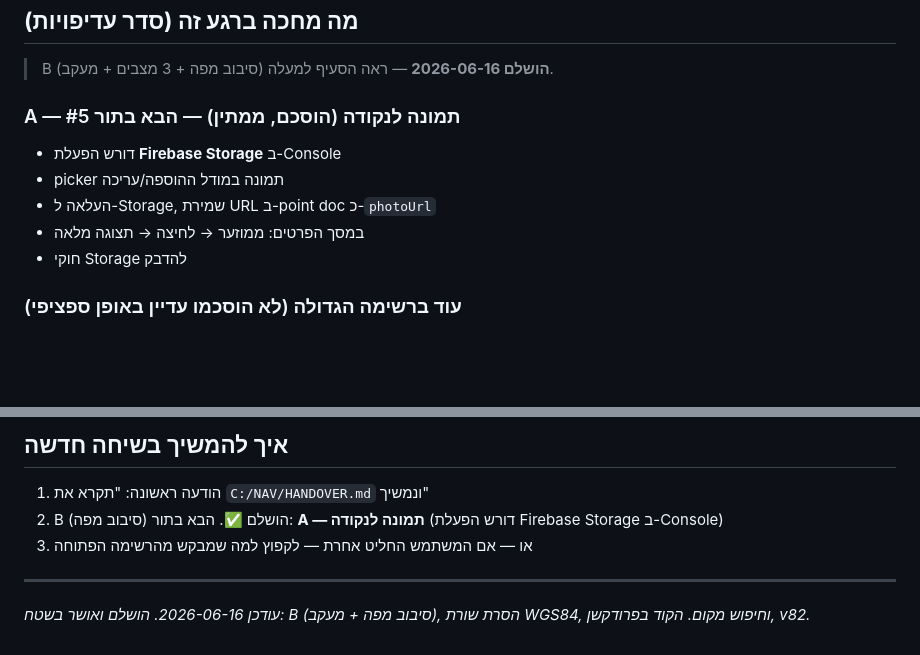
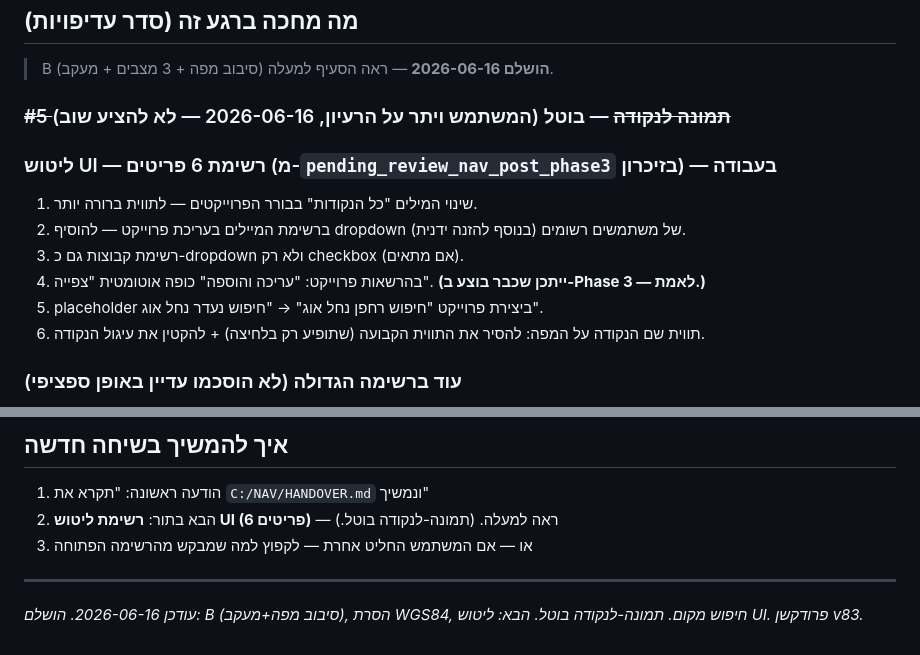
Before and after one commit to 6435786/field-nav, a Markdown page: HANDOVER.md, 2 parts joined by grey strips. Drawn GitHub-style; blank space fills up the shorter version.

Commit message:
HANDOVER: drop photo-on-point (user cancelled), activate UI-polish list
Removes #5 photo-on-point per user decision (don't re-propose), and surfaces the
6-item phase-3 UI-polish punch list as the next focus.

Co-Authored-By: Claude Opus 4.8 <noreply@anthropic.com>

```diff
--- a/HANDOVER.md
+++ b/HANDOVER.md
@@ -87,12 +87,15 @@ Use this doc to resume in a new conversation: "תקרא את HANDOVER.md ונמ
 
 > B (סיבוב מפה + 3 מצבים + מעקב) **הושלם 2026-06-16** — ראה הסעיף למעלה.
 
-### A — #5 תמונה לנקודה (הוסכם, ממתין) — הבא בתור
-- דורש הפעלת **Firebase Storage** ב-Console
-- picker תמונה במודל ההוספה/עריכה
-- העלאה ל-Storage, שמירת URL ב-point doc כ-`photoUrl`
-- במסך הפרטים: ממוזער → לחיצה → תצוגה מלאה
-- חוקי Storage להדבק
+### ~~#5 תמונה לנקודה~~ — **בוטל** (המשתמש ויתר על הרעיון, 2026-06-16 — לא להציע שוב)
+
+### ליטוש UI — רשימת 6 פריטים (מ-`pending_review_nav_post_phase3` בזיכרון) — **בעבודה**
+1. שינוי המילים "כל הנקודות" בבורר הפרוייקטים — לתווית ברורה יותר.
+2. ברשימת המיילים בעריכת פרוייקט — להוסיף dropdown של משתמשים רשומים (בנוסף להזנה ידנית).
+3. רשימת קבוצות גם כ-dropdown ולא רק checkbox (אם מתאים).
+4. בהרשאות פרוייקט: "עריכה והוספה" כופה אוטומטית "צפייה". **(ייתכן שכבר בוצע ב-Phase 3 — לאמת.)**
+5. placeholder ביצירת פרוייקט "חיפוש רחפן נחל אוג" → "חיפוש נעדר נחל אוג".
+6. תווית שם הנקודה על המפה: להסיר את התווית הקבועה (שתופיע רק בלחיצה) + להקטין את עיגול הנקודה.
 
 ### עוד ברשימה הגדולה (לא הוסכמו עדיין באופן ספציפי)
 - **#3 הקלטות בענן** — שלב B המקורי שדחינו. שמירה ל-Firestore + מסך "ההקלטות שלי". בלי TTL (החליטו לא למחוק אוטומטית, GPX קבצים קטנים).
@@ -126,9 +129,9 @@ Use this doc to resume in a new conversation: "תקרא את HANDOVER.md ונמ
 ## איך להמשיך בשיחה חדשה
 
 1. הודעה ראשונה: "תקרא את `C:/NAV/HANDOVER.md` ונמשיך"
-2. B (סיבוב מפה) הושלם ✅. הבא בתור: **A — תמונה לנקודה** (דורש הפעלת Firebase Storage ב-Console)
+2. הבא בתור: **רשימת ליטוש UI (6 פריטים)** — ראה למעלה. (תמונה-לנקודה בוטל.)
 3. או — אם המשתמש החליט אחרת — לקפוץ למה שמבקש מהרשימה הפתוחה
 
 ---
 
-*עודכן 2026-06-16. הושלם ואושר בשטח: B (סיבוב מפה + מעקב), הסרת שורת WGS84, וחיפוש מקום. הקוד בפרודקשן, v82.*
+*עודכן 2026-06-16. הושלם: B (סיבוב מפה+מעקב), הסרת WGS84, חיפוש מקום. תמונה-לנקודה בוטל. הבא: ליטוש UI. פרודקשן v83.*
```
